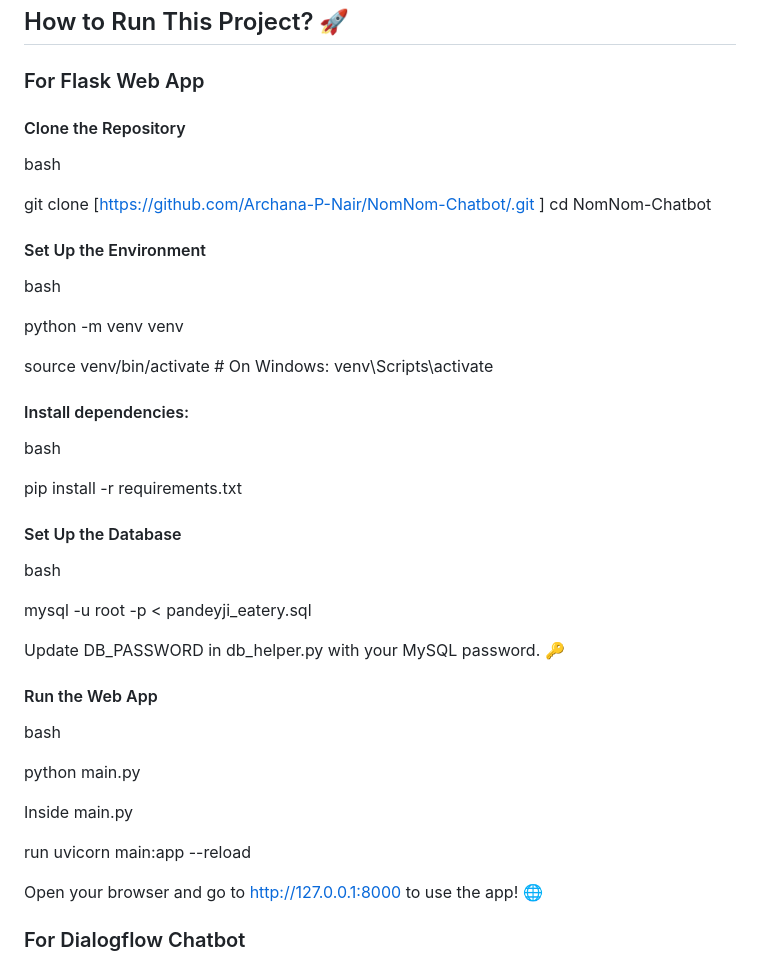
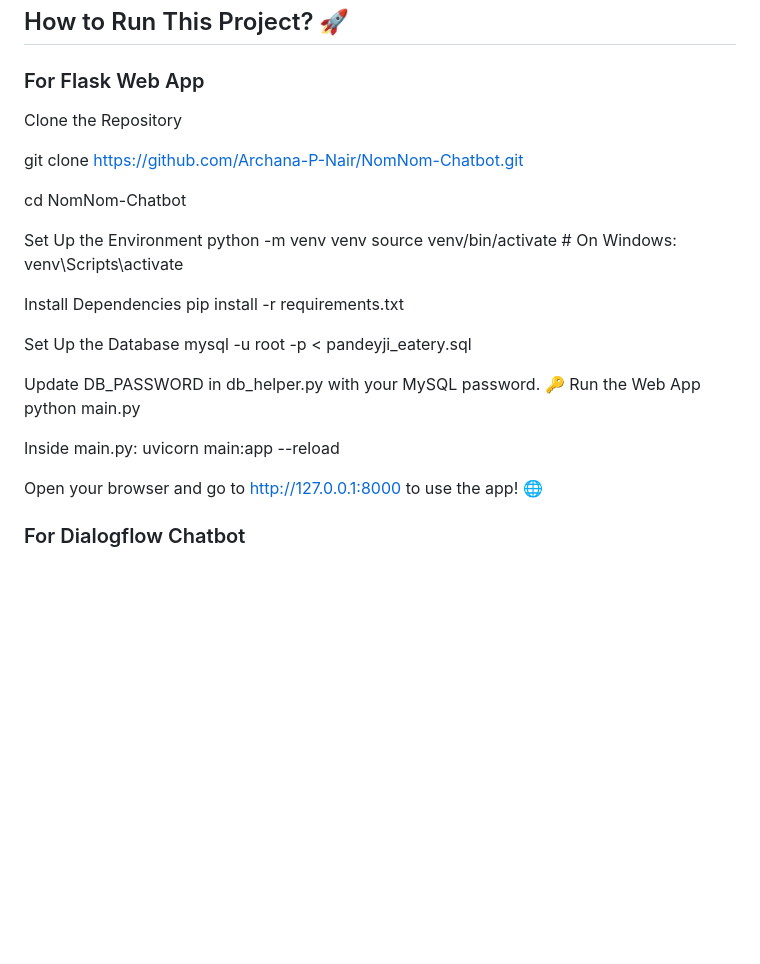
Before and after one commit to Archana-P-Nair/NomNom-Chatbot, a Markdown page: README.md, the part around the change. Rendered like a GitHub page; blank space fills up the shorter version.

```diff
--- a/README.md
+++ b/README.md
@@ -69,45 +69,28 @@ NomNom Food Bot is a beginner-friendly web app that allows you to:
 
 ### For Flask Web App
 
-#### Clone the Repository
+Clone the Repository
 
-bash
+git clone https://github.com/Archana-P-Nair/NomNom-Chatbot.git
 
-git clone [https://github.com/Archana-P-Nair/NomNom-Chatbot/.git
-]
 cd NomNom-Chatbot
 
-#### Set Up the Environment
-
-bash
-
+Set Up the Environment
 python -m venv venv
-
 source venv/bin/activate  # On Windows: venv\Scripts\activate
 
-#### Install dependencies:
-
-bash
-
+Install Dependencies
 pip install -r requirements.txt
 
-#### Set Up the Database
-
-bash
-
+Set Up the Database
 mysql -u root -p < pandeyji_eatery.sql
 
 Update DB_PASSWORD in db_helper.py with your MySQL password. 🔑
-
-#### Run the Web App
-
-bash
-
+Run the Web App
 python main.py
 
-Inside main.py
-
-run uvicorn main:app --reload
+Inside main.py:
+uvicorn main:app --reload
 
 Open your browser and go to http://127.0.0.1:8000 to use the app! 🌐
 
```
